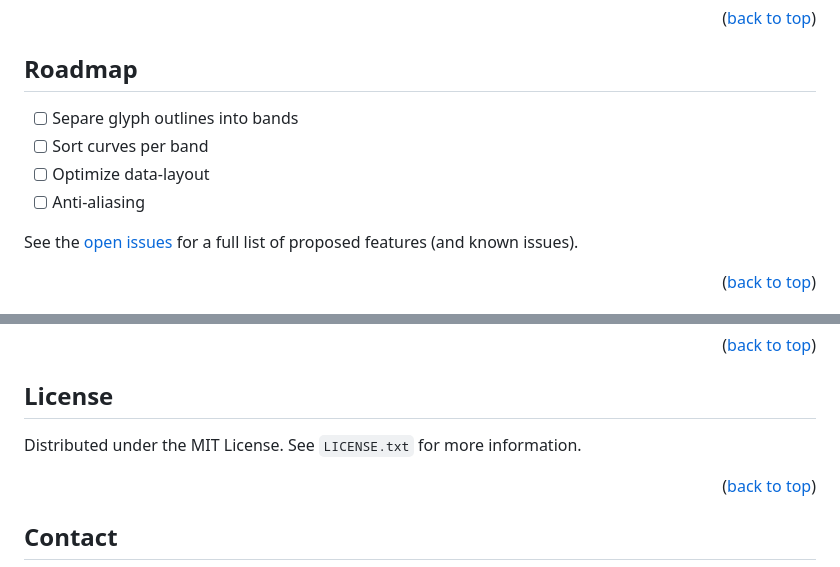
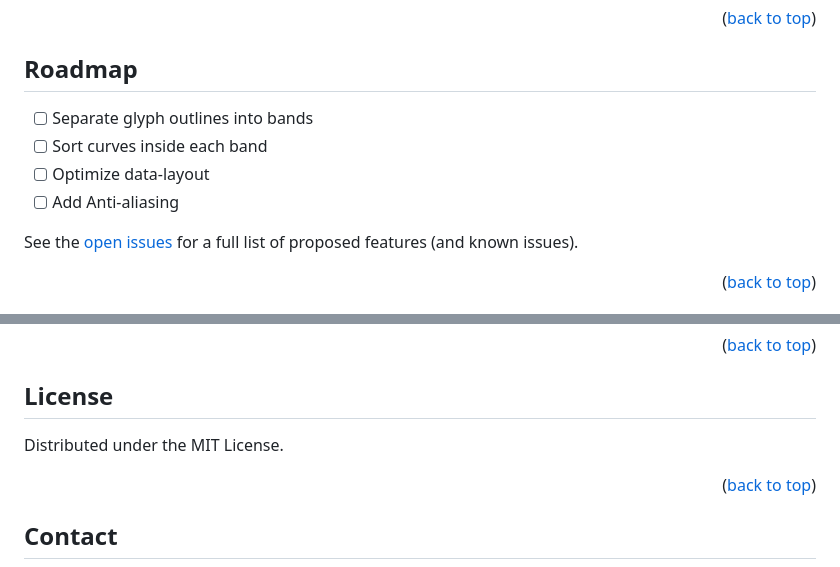
Before and after one commit to ValentinRio/wgpu-font-renderer, a Markdown page: README.md, 2 parts joined by grey strips. Rendered like a GitHub page.

Commit message:
Fix typos in Readme

```diff
--- a/README.md
+++ b/README.md
@@ -138,10 +138,10 @@ _To see concrete example, please check [here](https://github.com/ValentinRio/wgp
 <!-- ROADMAP -->
 ## Roadmap
 
-- [ ] Separe glyph outlines into bands
-- [ ] Sort curves per band
+- [ ] Separate glyph outlines into bands
+- [ ] Sort curves inside each band
 - [ ] Optimize data-layout
-- [ ] Anti-aliasing
+- [ ] Add Anti-aliasing
 
 See the [open issues](https://github.com/ValentinRio/wgpu-font-renderer/issues) for a full list of proposed features (and known issues).
 
@@ -170,7 +170,7 @@ Don't forget to give the project a star! Thanks again!
 <!-- LICENSE -->
 ## License
 
-Distributed under the MIT License. See `LICENSE.txt` for more information.
+Distributed under the MIT License.
 
 <p align="right">(<a href="#readme-top">back to top</a>)</p>
 
```
